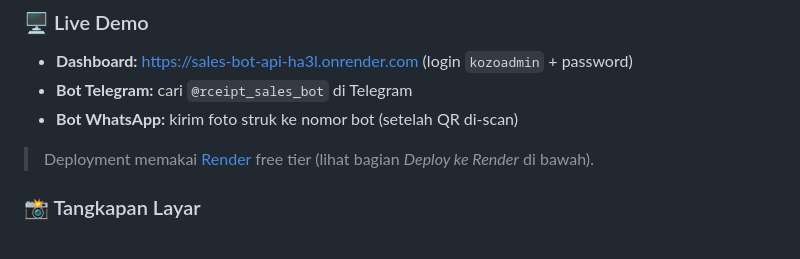
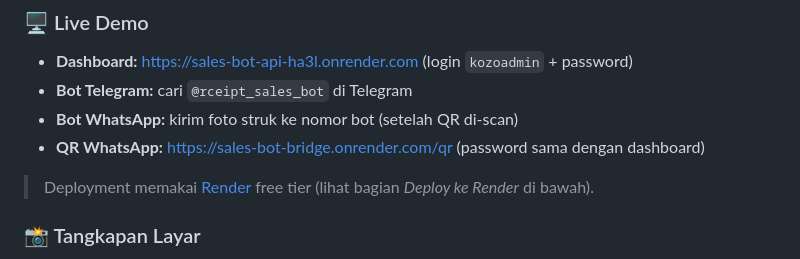
Before and after one commit to Faber-Aritonang/receipt-sales-bot, a Markdown page: README.md, the part around one of its changes. GitHub-like rendering.

Commit message:
README: tambah screenshot live demo Render (dashboard, login, QR WhatsApp)
🤖 Generated with Codebuff
Co-Authored-By: Codebuff <noreply@codebuff.com>

```diff
--- a/README.md
+++ b/README.md
@@ -26,6 +26,7 @@ perintah laporan ◀────────────┘            dashboard
 - **Dashboard:** https://sales-bot-api-ha3l.onrender.com (login `kozoadmin` + password)
 - **Bot Telegram:** cari `@rceipt_sales_bot` di Telegram
 - **Bot WhatsApp:** kirim foto struk ke nomor bot (setelah QR di-scan)
+- **QR WhatsApp:** https://sales-bot-bridge.onrender.com/qr (password sama dengan dashboard)
 
 > Deployment memakai [Render](https://render.com) free tier (lihat bagian
 > *Deploy ke Render* di bawah).
```
Also changed, not shown: other parts of README.md (+12 -0 lines), docs/screenshots/demo-dashboard.png (added), docs/screenshots/demo-login.png (added), docs/screenshots/demo-qr.png (added).
